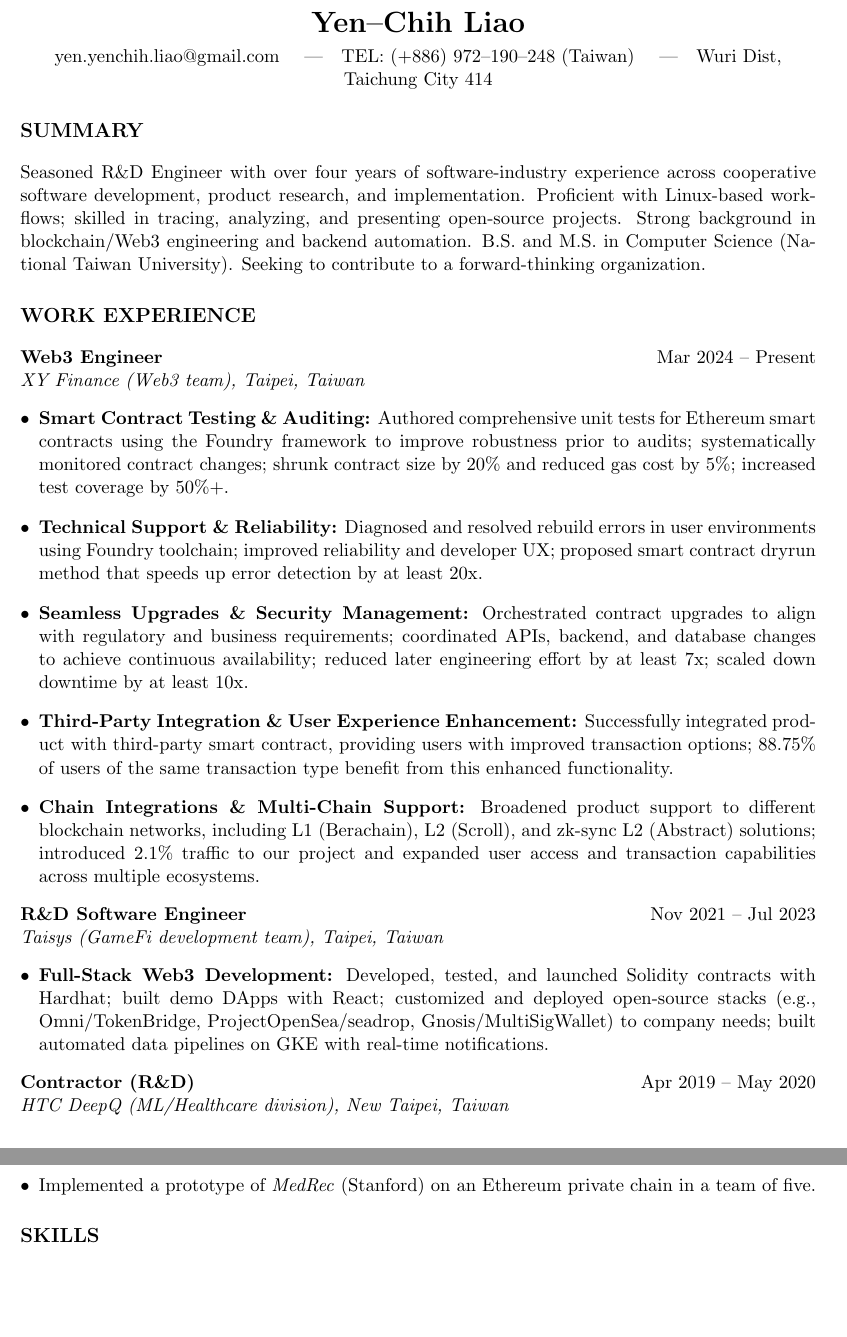
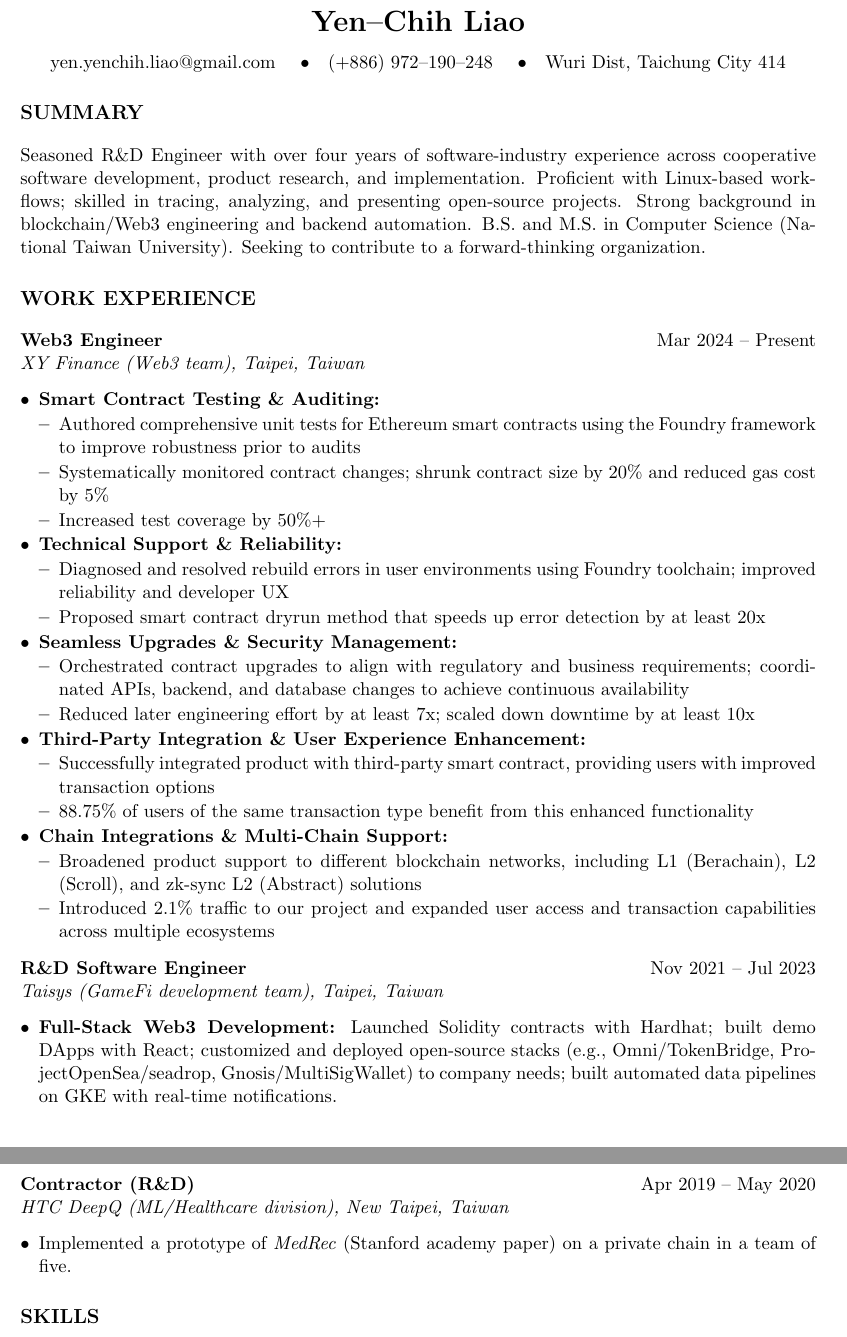
Before and after one commit to yenchihliao/resume, a LaTeX CV (resume_yenchih_liao.tex): two parts of pages 1 and 2 of 2, joined at a grey line, cut so that both start at the same text, the shorter picture padded with empty space. Compiled offline with pdfLaTeX.

Commit message:
Latex formatting

```diff
--- a/resume_yenchih_liao.tex
+++ b/resume_yenchih_liao.tex
@@ -13,16 +13,16 @@
 % ------------------------------------------------
 % Formatting
 \setlength{\parindent}{0pt}
-\setlist[itemize]{leftmargin=*, itemsep=3pt, topsep=2pt}
+\setlist[itemize]{leftmargin=*, itemsep=1pt, topsep=1pt, parsep=0pt}
 \titleformat{\section}{\large\bfseries}{}{}{\uppercase}
 
 % ------------------------------------------------
 % Header
 \begin{document}
 \begin{center}
-    {\LARGE \textbf{Yen\textendash Chih Liao}}\\[4pt]
-    \href{mailto:yen.yenchih.liao@gmail.com}{yen.yenchih.liao@gmail.com} \quad|\quad
-    TEL: (+886) 972\textendash190\textendash248 (Taiwan) \quad|\quad
+    {\LARGE \textbf{Yen\textendash Chih Liao}}\\[8pt]
+    \href{mailto:yen.yenchih.liao@gmail.com}{yen.yenchih.liao@gmail.com} \quad\textbullet\quad
+    (+886) 972\textendash190\textendash248 \quad\textbullet\quad
     Wuri Dist, Taichung City 414
 \end{center}
 
@@ -36,23 +36,44 @@ Seasoned R\&D Engineer with over four years of software-industry experience acro
 \textbf{Web3 Engineer} \hfill Mar 2024 -- Present\\
 \textit{XY Finance (Web3 team), Taipei, Taiwan}
 \begin{itemize}
-    \item \textbf{Smart Contract Testing \& Auditing:} Authored comprehensive unit tests for Ethereum smart contracts using the Foundry framework to improve robustness prior to audits; systematically monitored contract changes; shrunk contract size by 20\% and reduced gas cost by 5\%; increased test coverage by 50\%+.
-    \item \textbf{Technical Support \& Reliability:} Diagnosed and resolved rebuild errors in user environments using Foundry toolchain; improved reliability and developer UX; proposed smart contract dryrun method that speeds up error detection by at least 20x.
-    \item \textbf{Seamless Upgrades \& Security Management:} Orchestrated contract upgrades to align with regulatory and business requirements; coordinated APIs, backend, and database changes to achieve continuous availability; reduced later engineering effort by at least 7x; scaled down downtime by at least 10x.
-    \item \textbf{Third-Party Integration \& User Experience Enhancement:} Successfully integrated product with third-party smart contract, providing users with improved transaction options; 88.75\% of users of the same transaction type benefit from this enhanced functionality.
-    \item \textbf{Chain Integrations \& Multi-Chain Support:} Broadened product support to different blockchain networks, including L1 (Berachain), L2 (Scroll), and zk-sync L2 (Abstract) solutions; introduced 2.1\% traffic to our project and expanded user access and transaction capabilities across multiple ecosystems.
+    \item \textbf{Smart Contract Testing \& Auditing:}
+    \begin{itemize}
+        \item Authored comprehensive unit tests for Ethereum smart contracts using the Foundry framework to improve robustness prior to audits
+        \item Systematically monitored contract changes; shrunk contract size by 20\% and reduced gas cost by 5\%
+        \item Increased test coverage by 50\%+
+    \end{itemize}
+    \item \textbf{Technical Support \& Reliability:}
+    \begin{itemize}
+        \item Diagnosed and resolved rebuild errors in user environments using Foundry toolchain; improved reliability and developer UX
+        \item Proposed smart contract dryrun method that speeds up error detection by at least 20x
+    \end{itemize}
+    \item \textbf{Seamless Upgrades \& Security Management:}
+    \begin{itemize}
+        \item Orchestrated contract upgrades to align with regulatory and business requirements; coordinated APIs, backend, and database changes to achieve continuous availability
+        \item Reduced later engineering effort by at least 7x; scaled down downtime by at least 10x
+    \end{itemize}
+    \item \textbf{Third-Party Integration \& User Experience Enhancement:}
+    \begin{itemize}
+        \item Successfully integrated product with third-party smart contract, providing users with improved transaction options
+        \item 88.75\% of users of the same transaction type benefit from this enhanced functionality
+    \end{itemize}
+    \item \textbf{Chain Integrations \& Multi-Chain Support:}
+    \begin{itemize}
+        \item Broadened product support to different blockchain networks, including L1 (Berachain), L2 (Scroll), and zk-sync L2 (Abstract) solutions
+        \item Introduced 2.1\% traffic to our project and expanded user access and transaction capabilities across multiple ecosystems
+    \end{itemize}
 \end{itemize}
 
 \textbf{R\&D Software Engineer} \hfill Nov 2021 -- Jul 2023\\
 \textit{Taisys (GameFi development team), Taipei, Taiwan}
 \begin{itemize}
-    \item \textbf{Full-Stack Web3 Development:} Developed, tested, and launched Solidity contracts with Hardhat; built demo DApps with React; customized and deployed open-source stacks (e.g., Omni/TokenBridge, ProjectOpenSea/seadrop, Gnosis/MultiSigWallet) to company needs; built automated data pipelines on GKE with real-time notifications.
+    \item \textbf{Full-Stack Web3 Development:} Launched Solidity contracts with Hardhat; built demo DApps with React; customized and deployed open-source stacks (e.g., Omni/TokenBridge, ProjectOpenSea/seadrop, Gnosis/MultiSigWallet) to company needs; built automated data pipelines on GKE with real-time notifications.
 \end{itemize}
 
 \textbf{Contractor (R\&D)} \hfill Apr 2019 -- May 2020\\
 \textit{HTC DeepQ (ML/Healthcare division), New Taipei, Taiwan}
 \begin{itemize}
-    \item Implemented a prototype of \textit{MedRec} (Stanford) on an Ethereum private chain in a team of five.
+    \item Implemented a prototype of \textit{MedRec} (Stanford academy paper) on a private chain in a team of five.
 \end{itemize}
 
 % ------------------------------------------------
```
